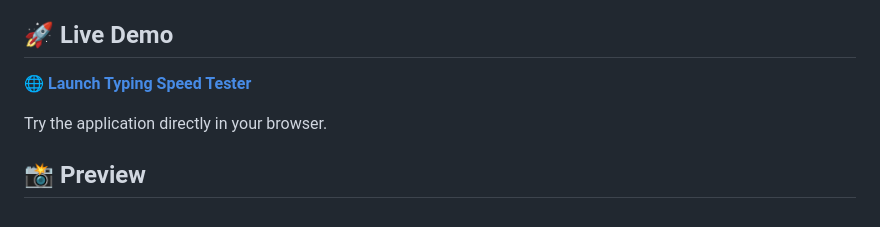
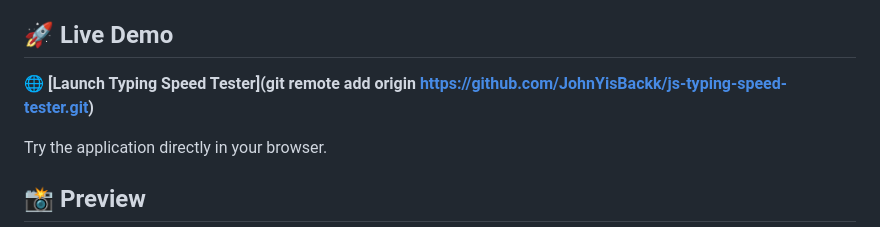
Before and after one commit to JohnYisBackk/js-typing-speed-tester, a Markdown page: README.md, the part around the change. Rendered like a GitHub page.

Commit message:
Added live demo preview

```diff
--- a/README.md
+++ b/README.md
@@ -6,7 +6,7 @@ Test your typing speed in real time while tracking **WPM, accuracy, mistakes and
 
 ## 🚀 Live Demo
 
-🌐 **[Launch Typing Speed Tester]()**
+🌐 **[Launch Typing Speed Tester](git remote add origin https://github.com/JohnYisBackk/js-typing-speed-tester.git)**
 
 Try the application directly in your browser.
 
```
